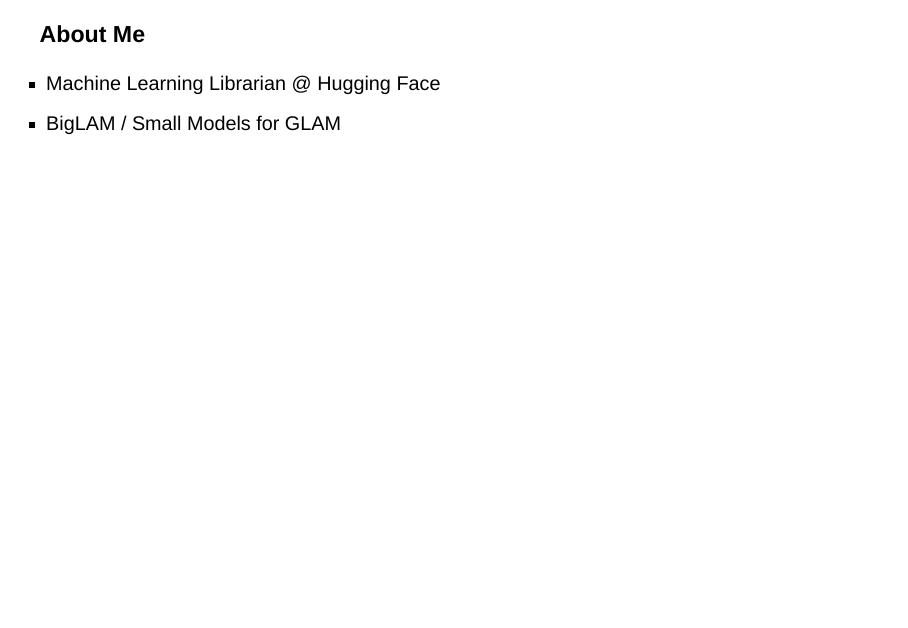
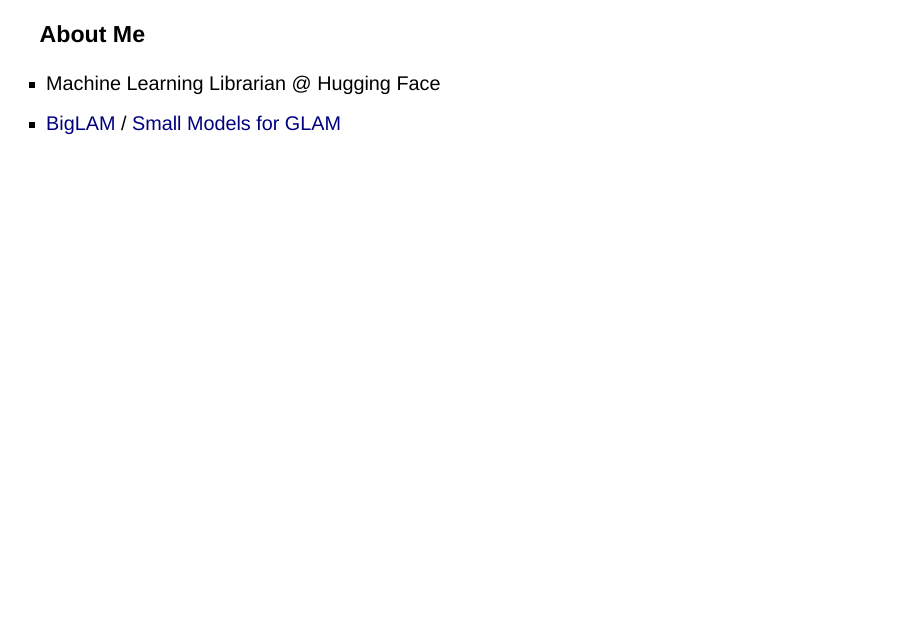
Before and after one commit to davanstrien/blog, a Quarto document (slides/open-source-ai-glams/index.qmd): page 2 of 30. Rendered offline with R 4.5, knitr and Pandoc in place of Quarto, with nearby package versions; drawn as Slidy slides in place of the format the file asks for.

Commit message:
Add hyperlinks to BigLAM and Small Models for GLAM in About Me section

```diff
--- a/slides/open-source-ai-glams/index.qmd
+++ b/slides/open-source-ai-glams/index.qmd
@@ -18,7 +18,7 @@
 
 ### About Me
 - Machine Learning Librarian @ Hugging Face
-- BigLAM /  Small Models for GLAM
+- [BigLAM](https://huggingface.co/biglam) /  [Small Models for GLAM](https://huggingface.co/small-models-for-glam)
 
 # Part 1: What and Why?
 
```
